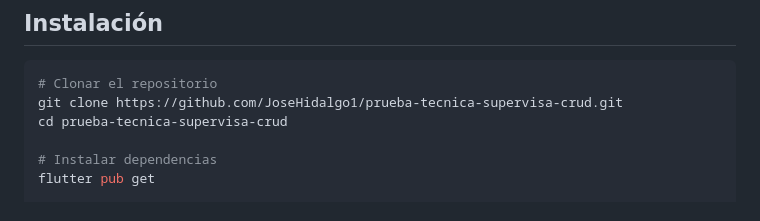
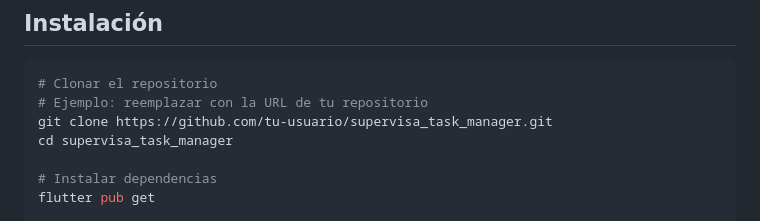
Before and after one commit to JoseHidalgo1/prueba-tecnica-supervisa-crud, a Markdown page: README.md, the part around the change. Rendered like a GitHub page.

Commit message:
docs: update clone URL in README

````diff
--- a/README.md
+++ b/README.md
@@ -96,8 +96,9 @@ lib/
 
 ```bash
 # Clonar el repositorio
-git clone https://github.com/JoseHidalgo1/prueba-tecnica-supervisa-crud.git
-cd prueba-tecnica-supervisa-crud
+# Ejemplo: reemplazar con la URL de tu repositorio
+git clone https://github.com/tu-usuario/supervisa_task_manager.git
+cd supervisa_task_manager
 
 # Instalar dependencias
 flutter pub get
````
